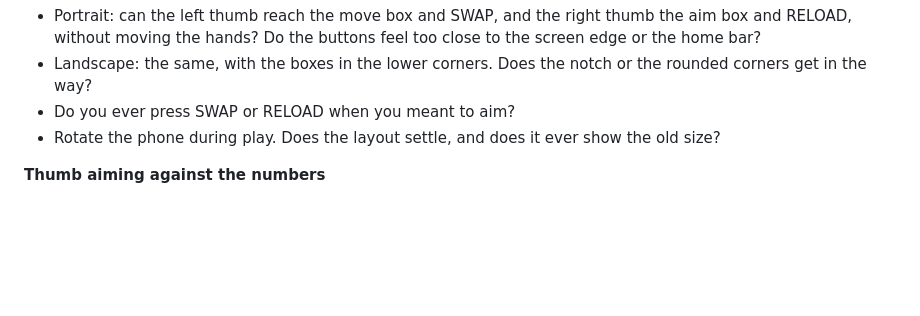
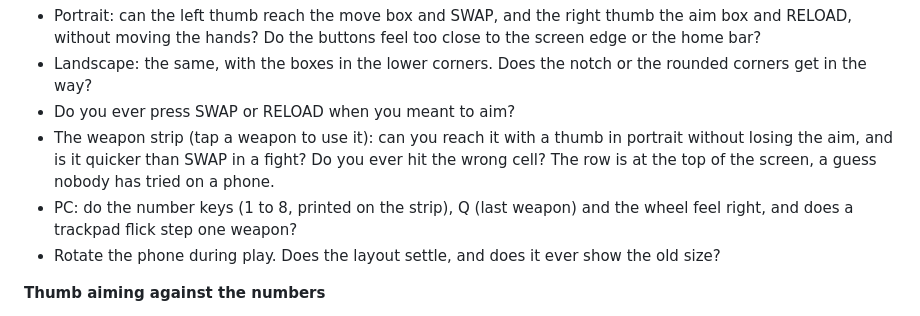
Before and after one commit to Naebun/mobilegame, a Markdown page: docs/playtest.md, the part around the change. Rendered like a GitHub page; blank space fills up the shorter version.

```diff
--- a/docs/playtest.md
+++ b/docs/playtest.md
@@ -109,6 +109,9 @@ Answer each in a line. Say which orientation and tier, and which area.
   the hands? Do the buttons feel too close to the screen edge or the home bar?
 - Landscape: the same, with the boxes in the lower corners. Does the notch or the rounded corners get in the way?
 - Do you ever press SWAP or RELOAD when you meant to aim?
+- The weapon strip (tap a weapon to use it): can you reach it with a thumb in portrait without losing the aim, and is it quicker than
+  SWAP in a fight? Do you ever hit the wrong cell? The row is at the top of the screen, a guess nobody has tried on a phone.
+- PC: do the number keys (1 to 8, printed on the strip), Q (last weapon) and the wheel feel right, and does a trackpad flick step one weapon?
 - Rotate the phone during play. Does the layout settle, and does it ever show the old size?
 
 **Thumb aiming against the numbers**
```
Also changed, not shown: docs/fps-design.md (+1 -0 lines), docs/placement.md (+56 -3 lines).
